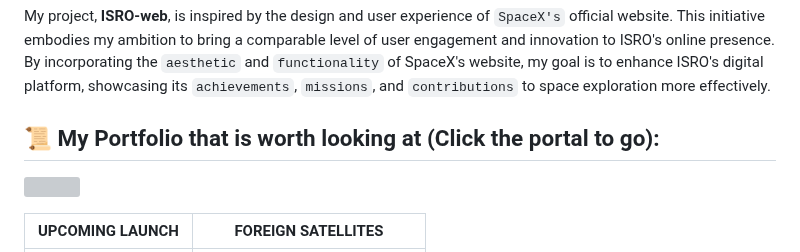
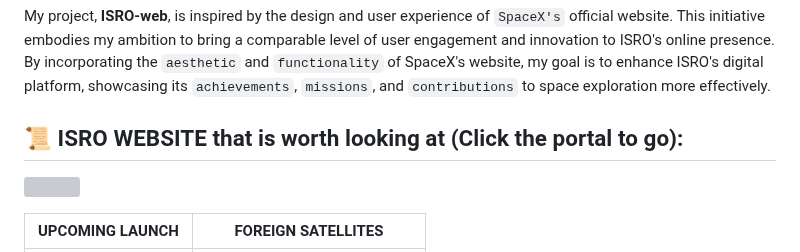
Before and after one commit to ketan270/ISRO-web, a Markdown page: README.md, the part around the change. GitHub-like rendering; grey boxes are pictures that could not be loaded.

```diff
--- a/README.md
+++ b/README.md
@@ -22,7 +22,7 @@
 My project, **ISRO-web**, is inspired by the design and user experience of `SpaceX's` official website. This initiative embodies my ambition to bring a comparable level of user engagement and innovation to ISRO's online presence. By incorporating the `aesthetic` and `functionality` of SpaceX's website, my goal is to enhance ISRO's digital platform, showcasing its `achievements`, `missions`, and `contributions` to space exploration more effectively.
 
 
-## 📜 My Portfolio that is worth looking at (Click the portal to go):<br>
+## 📜 ISRO WEBSITE that is worth looking at (Click the portal to go):<br>
 
   <a href="https://isro-website1.netlify.app/"><img id="portal" height="100" src="https://media.tenor.com/fWA2N8CPWEkAAAAi/sonic-mania.gif"></a>
 
```
